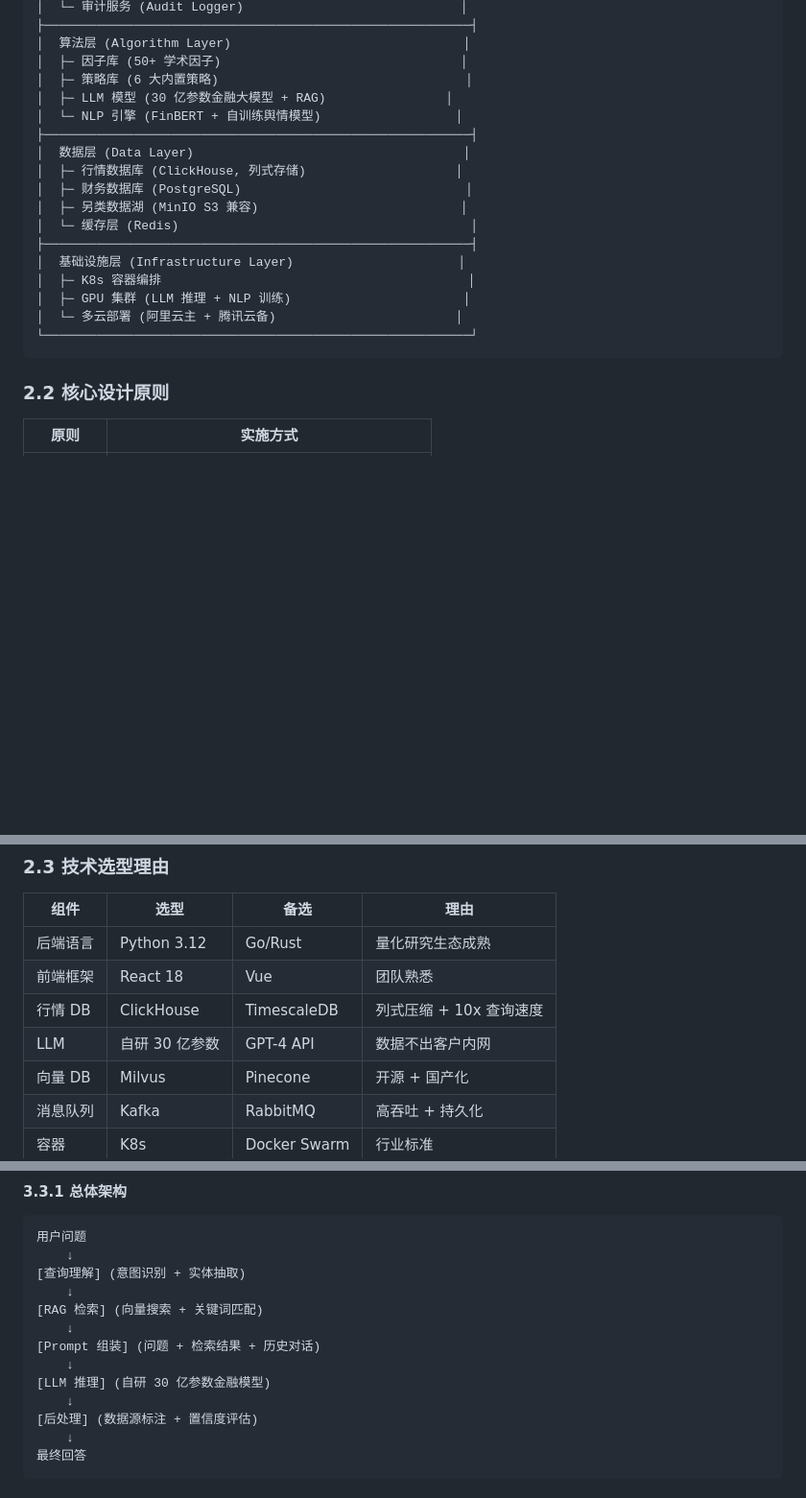
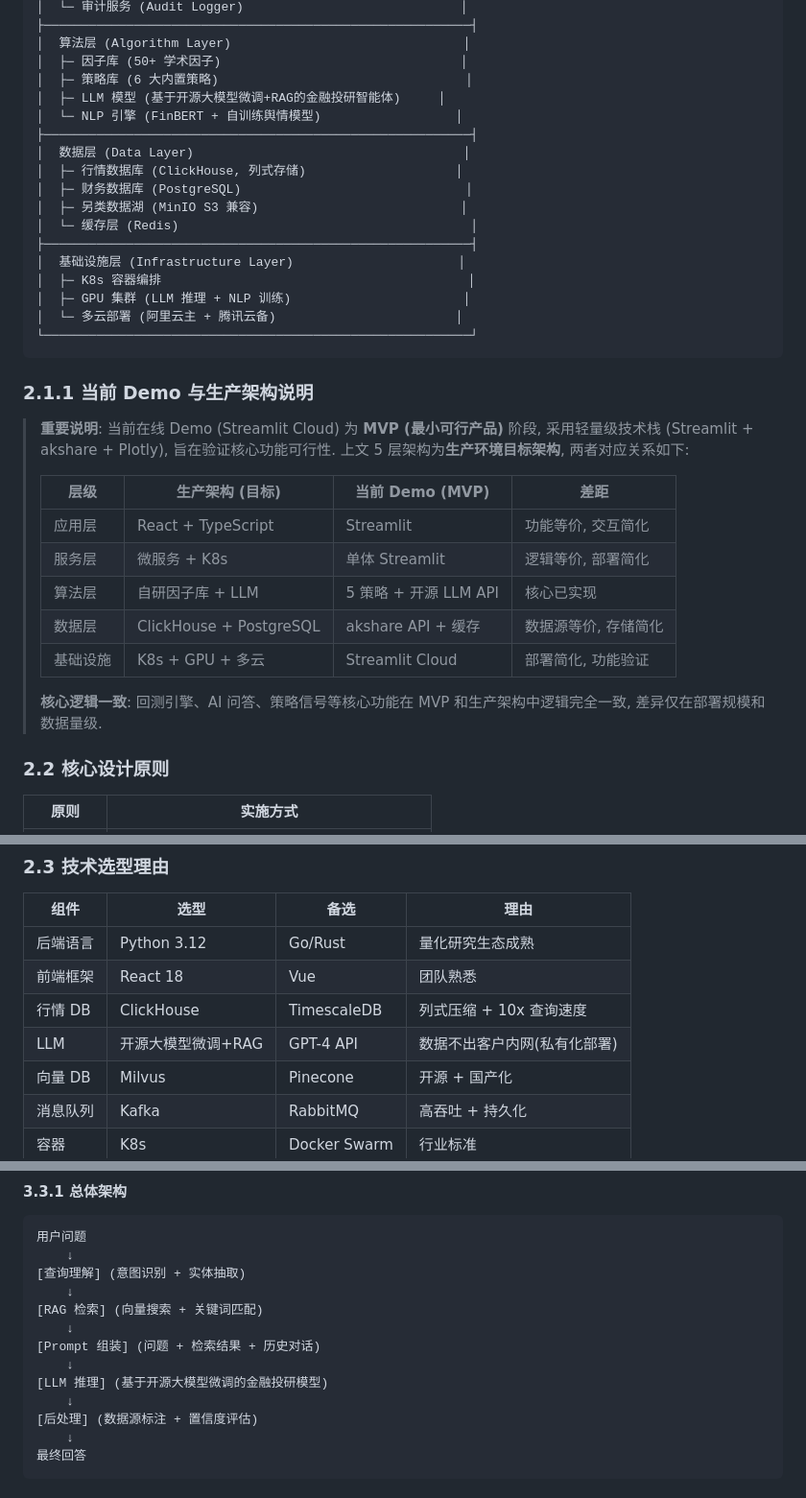
Before and after one commit to yigenfeng0707-netizen/quantinsight-pro, a Markdown page: QuantInsight_Pro_Technical_Whitepaper_V1.md, 3 parts joined by grey strips. Shown at 96% size. GitHub-like rendering; blank space fills up the shorter version.

Commit message:
T41: champion quality fix - QuantInsight_Pro_Technical_Whitepaper_V1.md

````diff
--- a/QuantInsight_Pro_Technical_Whitepaper_V1.md
+++ b/QuantInsight_Pro_Technical_Whitepaper_V1.md
@@ -87,7 +87,7 @@ QuantInsight Pro 是面向中国资管行业的下一代智能投研平台，旨
 │  算法层 (Algorithm Layer)                               │
 │  ├─ 因子库 (50+ 学术因子)                                │
 │  ├─ 策略库 (6 大内置策略)                                 │
-│  ├─ LLM 模型 (30 亿参数金融大模型 + RAG)                │
+│  ├─ LLM 模型 (基于开源大模型微调+RAG的金融投研智能体)     │
 │  └─ NLP 引擎 (FinBERT + 自训练舆情模型)                  │
 ├─────────────────────────────────────────────────────────┤
 │  数据层 (Data Layer)                                    │
@@ -102,6 +102,20 @@ QuantInsight Pro 是面向中国资管行业的下一代智能投研平台，旨
 │  └─ 多云部署 (阿里云主 + 腾讯云备)                        │
 └─────────────────────────────────────────────────────────┘
 ```
+
+### 2.1.1 当前 Demo 与生产架构说明
+
+> **重要说明**: 当前在线 Demo (Streamlit Cloud) 为 **MVP (最小可行产品)** 阶段, 采用轻量级技术栈 (Streamlit + akshare + Plotly), 旨在验证核心功能可行性. 上文 5 层架构为**生产环境目标架构**, 两者对应关系如下:
+>
+> | 层级 | 生产架构 (目标) | 当前 Demo (MVP) | 差距 |
+> |------|----------------|-----------------|------|
+> | 应用层 | React + TypeScript | Streamlit | 功能等价, 交互简化 |
+> | 服务层 | 微服务 + K8s | 单体 Streamlit | 逻辑等价, 部署简化 |
+> | 算法层 | 自研因子库 + LLM | 5 策略 + 开源 LLM API | 核心已实现 |
+> | 数据层 | ClickHouse + PostgreSQL | akshare API + 缓存 | 数据源等价, 存储简化 |
+> | 基础设施 | K8s + GPU + 多云 | Streamlit Cloud | 部署简化, 功能验证 |
+>
+> **核心逻辑一致**: 回测引擎、AI 问答、策略信号等核心功能在 MVP 和生产架构中逻辑完全一致, 差异仅在部署规模和数据量级.
 
 ### 2.2 核心设计原则
 
@@ -120,7 +134,7 @@ QuantInsight Pro 是面向中国资管行业的下一代智能投研平台，旨
 | 后端语言 | Python 3.12 | Go/Rust | 量化研究生态成熟 |
 | 前端框架 | React 18 | Vue | 团队熟悉 |
 | 行情 DB | ClickHouse | TimescaleDB | 列式压缩 + 10x 查询速度 |
-| LLM | 自研 30 亿参数 | GPT-4 API | 数据不出客户内网 |
+| LLM | 开源大模型微调+RAG | GPT-4 API | 数据不出客户内网(私有化部署) |
 | 向量 DB | Milvus | Pinecone | 开源 + 国产化 |
 | 消息队列 | Kafka | RabbitMQ | 高吞吐 + 持久化 |
 | 容器 | K8s | Docker Swarm | 行业标准 |
@@ -244,7 +258,7 @@ class BacktestEngine:
     ↓
 [Prompt 组装] (问题 + 检索结果 + 历史对话)
     ↓
-[LLM 推理] (自研 30 亿参数金融模型)
+[LLM 推理] (基于开源大模型微调的金融投研模型)
     ↓
 [后处理] (数据源标注 + 置信度评估)
     ↓
````
Also changed, not shown: other parts of QuantInsight_Pro_Technical_Whitepaper_V1.md (+1 -1 lines).
